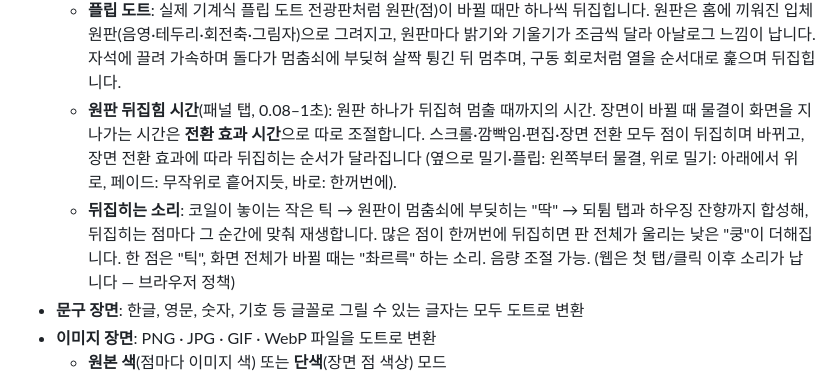
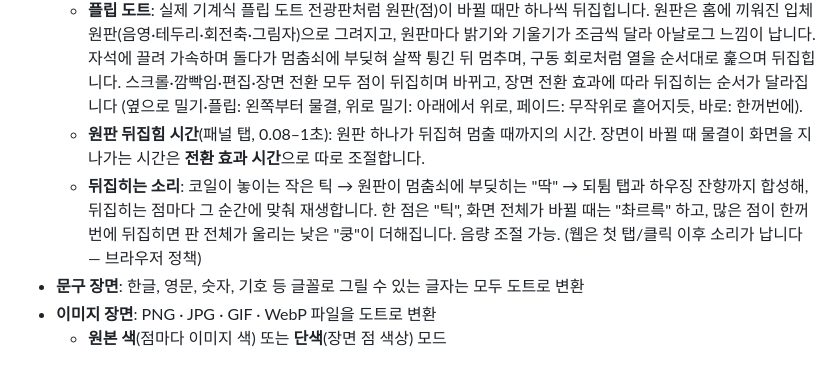
Before and after one commit to MinaryHub/Dotty, a Markdown page: README.md, the part around the change. GitHub-like rendering.

Commit message:
README: put the flip-dot notes back in order
Co-Authored-By: Claude Opus 5.5 <noreply@anthropic.com>
Claude-Session: https://claude.ai/code/session_01WKtsp1MxeBdrBoSNtWdBSs

```diff
--- a/README.md
+++ b/README.md
@@ -21,14 +21,15 @@ Flutter로 만들어 하나의 코드로 **웹(Vercel) · Windows · macOS · Li
     원판은 홈에 끼워진 입체 원판(음영·테두리·회전축·그림자)으로 그려지고, 원판마다 밝기와
     기울기가 조금씩 달라 아날로그 느낌이 납니다. 자석에 끌려 가속하며 돌다가 멈춤쇠에 부딪혀
     살짝 튕긴 뒤 멈추며, 구동 회로처럼 열을 순서대로 훑으며 뒤집힙니다.
-  - **원판 뒤집힘 시간**(패널 탭, 0.08–1초): 원판 하나가 뒤집혀 멈출 때까지의 시간.
-    장면이 바뀔 때 물결이 화면을 지나가는 시간은 **전환 효과 시간**으로 따로 조절합니다.
     스크롤·깜빡임·편집·장면 전환 모두 점이 뒤집히며 바뀌고, 장면 전환 효과에 따라
     뒤집히는 순서가 달라집니다 (옆으로 밀기·플립: 왼쪽부터 물결, 위로 밀기: 아래에서 위로,
     페이드: 무작위로 흩어지듯, 바로: 한꺼번에).
+  - **원판 뒤집힘 시간**(패널 탭, 0.08–1초): 원판 하나가 뒤집혀 멈출 때까지의 시간.
+    장면이 바뀔 때 물결이 화면을 지나가는 시간은 **전환 효과 시간**으로 따로 조절합니다.
   - **뒤집히는 소리**: 코일이 놓이는 작은 틱 → 원판이 멈춤쇠에 부딪히는 "딱" → 되튐 탭과
-    하우징 잔향까지 합성해, 뒤집히는 점마다 그 순간에 맞춰 재생합니다. 많은 점이 한꺼번에
-    뒤집히면 판 전체가 울리는 낮은 "쿵"이 더해집니다. 한 점은 "틱", 화면 전체가 바뀔 때는 "촤르륵" 하는 소리. 음량 조절 가능.
+    하우징 잔향까지 합성해, 뒤집히는 점마다 그 순간에 맞춰 재생합니다. 한 점은 "틱", 화면
+    전체가 바뀔 때는 "촤르륵" 하고, 많은 점이 한꺼번에 뒤집히면 판 전체가 울리는 낮은 "쿵"이
+    더해집니다. 음량 조절 가능.
     (웹은 첫 탭/클릭 이후 소리가 납니다 — 브라우저 정책)
 - **문구 장면**: 한글, 영문, 숫자, 기호 등 글꼴로 그릴 수 있는 글자는 모두 도트로 변환
 - **이미지 장면**: PNG · JPG · GIF · WebP 파일을 도트로 변환
```
